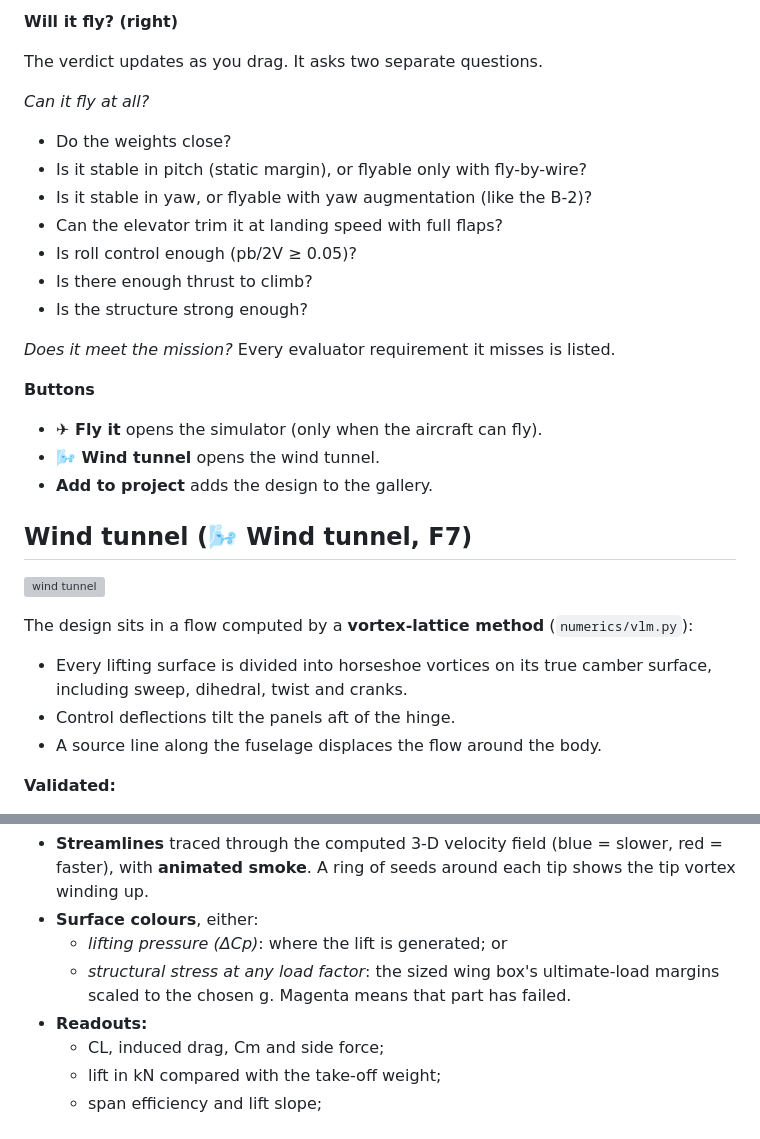
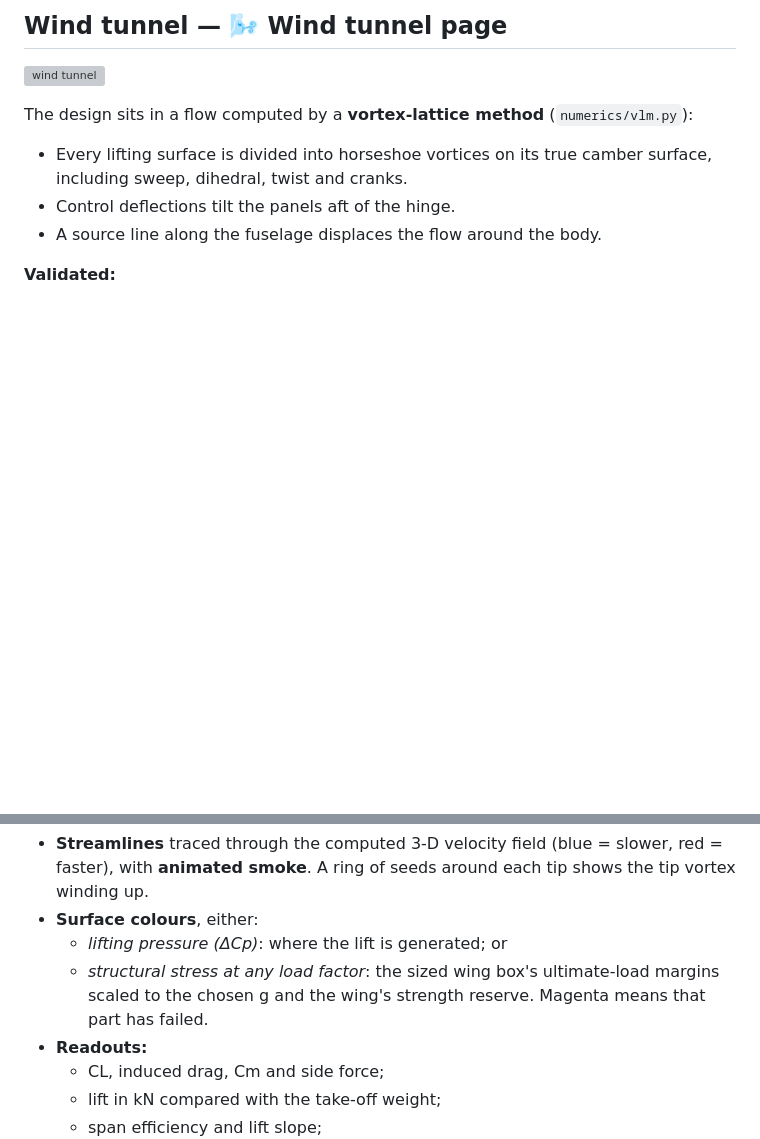
Before and after one commit to MATLAB-Sucks/Air-plan, a Markdown page: docs/DESIGN_STUDIO_AND_WIND_TUNNEL.md, 2 parts joined by grey strips. Rendered like a GitHub page; blank space fills up the shorter version; grey boxes are pictures that could not be loaded.

```diff
--- a/docs/DESIGN_STUDIO_AND_WIND_TUNNEL.md
+++ b/docs/DESIGN_STUDIO_AND_WIND_TUNNEL.md
@@ -38,27 +48,5 @@ structures, flight model and wind tunnel can all analyse.
 
-**Will it fly? (right)**
-
-The verdict updates as you drag. It asks two separate questions.
-
-*Can it fly at all?*
-
-* Do the weights close?
-* Is it stable in pitch (static margin), or flyable only with fly-by-wire?
-* Is it stable in yaw, or flyable with yaw augmentation (like the B-2)?
-* Can the elevator trim it at landing speed with full flaps?
-* Is roll control enough (pb/2V ≥ 0.05)?
-* Is there enough thrust to climb?
-* Is the structure strong enough?
-
-*Does it meet the mission?* Every evaluator requirement it misses is listed.
-
-**Buttons**
-
-* **✈ Fly it** opens the simulator (only when the aircraft can fly).
-* **🌬 Wind tunnel** opens the wind tunnel.
-* **Add to project** adds the design to the gallery.
-
-## Wind tunnel (🌬 Wind tunnel, F7)
+## Wind tunnel — 🌬 Wind tunnel page
 
 ![wind tunnel](wind-tunnel.png)
 
@@ -86,8 +74,8 @@ The design sits in a flow computed by a **vortex-lattice method**
 * **Surface colours**, either:
   * *lifting pressure (ΔCp)*: where the lift is generated; or
   * *structural stress at any load factor*: the sized wing box's
-    ultimate-load margins scaled to the chosen g. Magenta means that part
-    has failed.
+    ultimate-load margins scaled to the chosen g and the wing's strength
+    reserve. Magenta means that part has failed.
 * **Readouts:**
   * CL, induced drag, Cm and side force;
   * lift in kN compared with the take-off weight;
```
Also changed, not shown: other parts of docs/DESIGN_STUDIO_AND_WIND_TUNNEL.md (+37 -27 lines), README.md (+19 -1 lines), docs/workspace-studio.png (added), docs/workspace.png (added), 8 other files.
